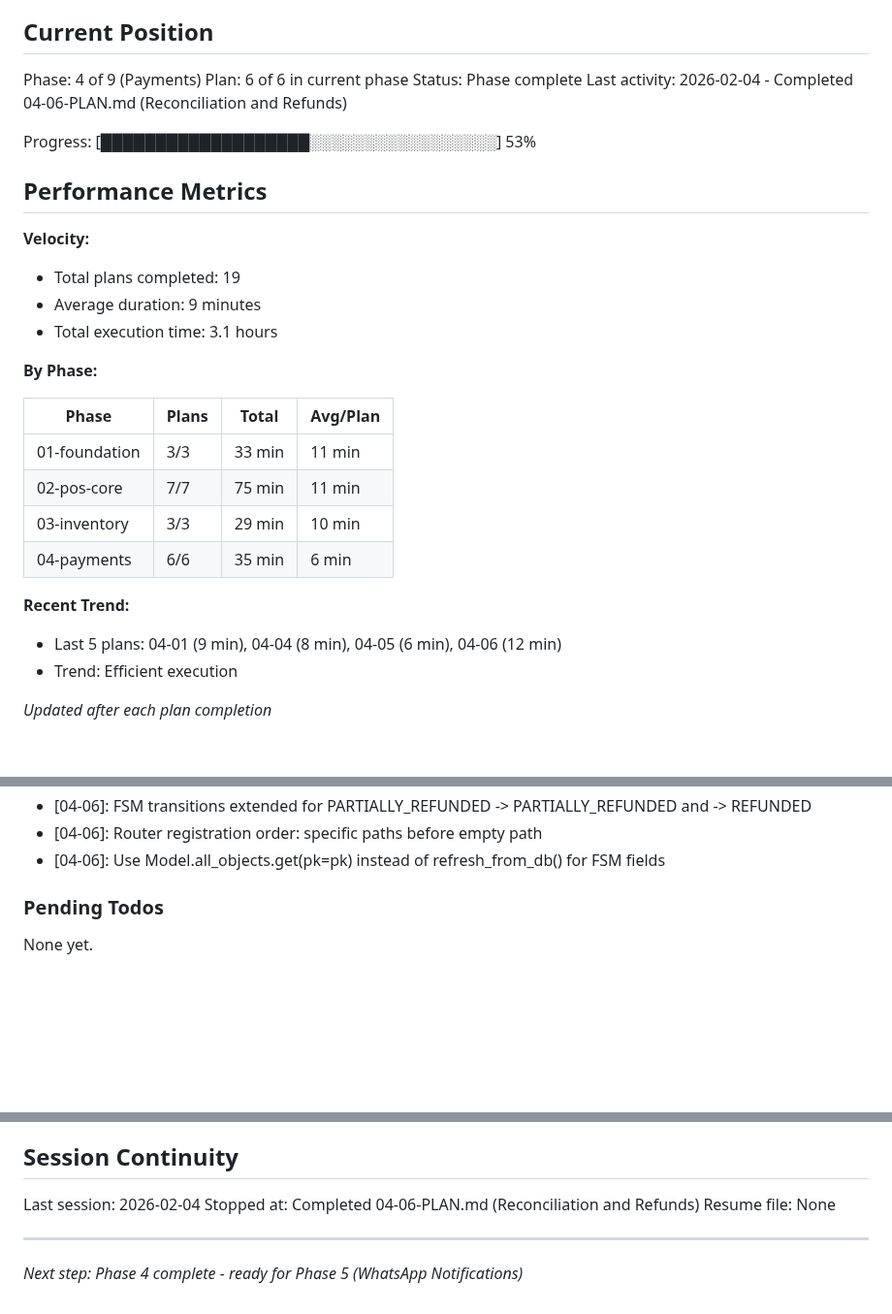
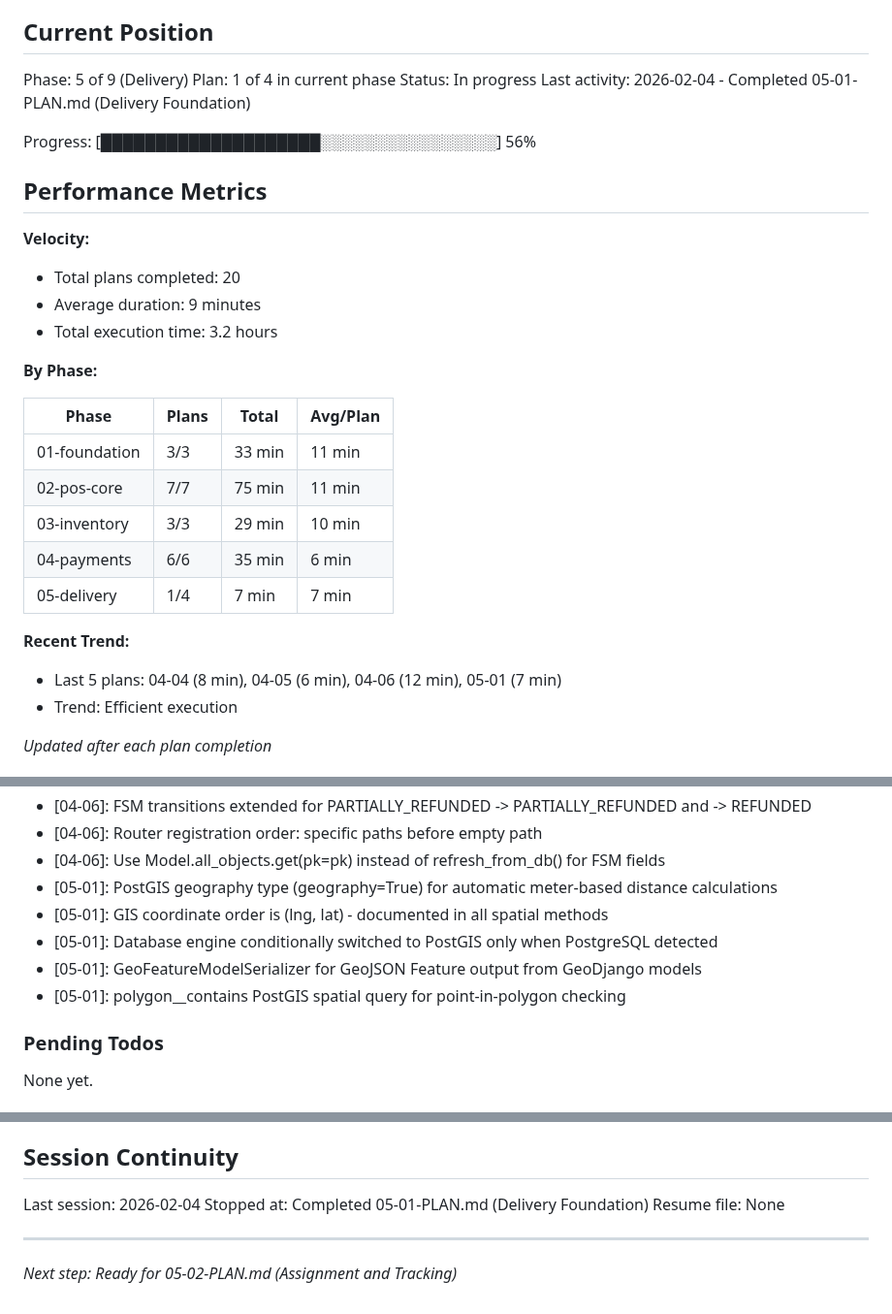
Before and after one commit to aycoul/resto360, a Markdown page: .planning/STATE.md, 3 parts joined by grey strips. Shown at 97% size. Rendered like a GitHub page; blank space fills up the shorter version.

Commit message:
docs(05-01): complete delivery foundation plan
Tasks completed: 4/4
- Install GeoDjango dependencies and create delivery app
- Create DeliveryZone and Driver models with GeoDjango fields
- Create serializers and API endpoints
- Create comprehensive tests

SUMMARY: .planning/phases/05-delivery/05-01-SUMMARY.md

```diff
--- a/.planning/STATE.md
+++ b/.planning/STATE.md
@@ -9,19 +9,19 @@ See: .planning/PROJECT.md (updated 2026-02-03)
 
 ## Current Position
 
-Phase: 4 of 9 (Payments)
-Plan: 6 of 6 in current phase
-Status: Phase complete
-Last activity: 2026-02-04 - Completed 04-06-PLAN.md (Reconciliation and Refunds)
+Phase: 5 of 9 (Delivery)
+Plan: 1 of 4 in current phase
+Status: In progress
+Last activity: 2026-02-04 - Completed 05-01-PLAN.md (Delivery Foundation)
 
-Progress: [███████████████████░░░░░░░░░░░░░░░░░] 53%
+Progress: [████████████████████░░░░░░░░░░░░░░░░] 56%
 
 ## Performance Metrics
 
 **Velocity:**
-- Total plans completed: 19
+- Total plans completed: 20
 - Average duration: 9 minutes
-- Total execution time: 3.1 hours
+- Total execution time: 3.2 hours
 
 **By Phase:**
 
@@ -31,9 +31,10 @@ Progress: [███████████████████░░░░
 | 02-pos-core | 7/7 | 75 min | 11 min |
 | 03-inventory | 3/3 | 29 min | 10 min |
 | 04-payments | 6/6 | 35 min | 6 min |
+| 05-delivery | 1/4 | 7 min | 7 min |
 
 **Recent Trend:**
-- Last 5 plans: 04-01 (9 min), 04-04 (8 min), 04-05 (6 min), 04-06 (12 min)
+- Last 5 plans: 04-04 (8 min), 04-05 (6 min), 04-06 (12 min), 05-01 (7 min)
 - Trend: Efficient execution
 
 *Updated after each plan completion*
@@ -119,6 +120,11 @@ Recent decisions affecting current work:
 - [04-06]: FSM transitions extended for PARTIALLY_REFUNDED -> PARTIALLY_REFUNDED and -> REFUNDED
 - [04-06]: Router registration order: specific paths before empty path
 - [04-06]: Use Model.all_objects.get(pk=pk) instead of refresh_from_db() for FSM fields
+- [05-01]: PostGIS geography type (geography=True) for automatic meter-based distance calculations
+- [05-01]: GIS coordinate order is (lng, lat) - documented in all spatial methods
+- [05-01]: Database engine conditionally switched to PostGIS only when PostgreSQL detected
+- [05-01]: GeoFeatureModelSerializer for GeoJSON Feature output from GeoDjango models
+- [05-01]: polygon__contains PostGIS spatial query for point-in-polygon checking
 
 ### Pending Todos
 
@@ -139,8 +145,8 @@ None yet.
 ## Session Continuity
 
 Last session: 2026-02-04
-Stopped at: Completed 04-06-PLAN.md (Reconciliation and Refunds)
+Stopped at: Completed 05-01-PLAN.md (Delivery Foundation)
 Resume file: None
 
 ---
-*Next step: Phase 4 complete - ready for Phase 5 (WhatsApp Notifications)*
+*Next step: Ready for 05-02-PLAN.md (Assignment and Tracking)*
```
Also changed, not shown: .planning/ROADMAP.md (+8 -8 lines), 1 other file.
